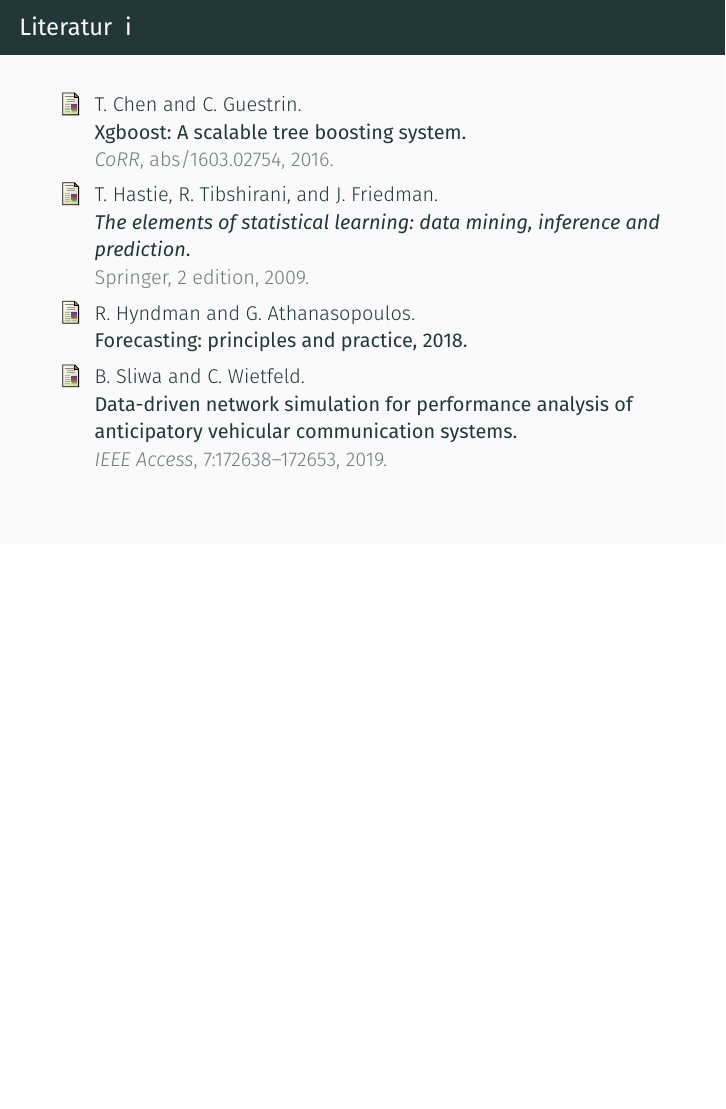
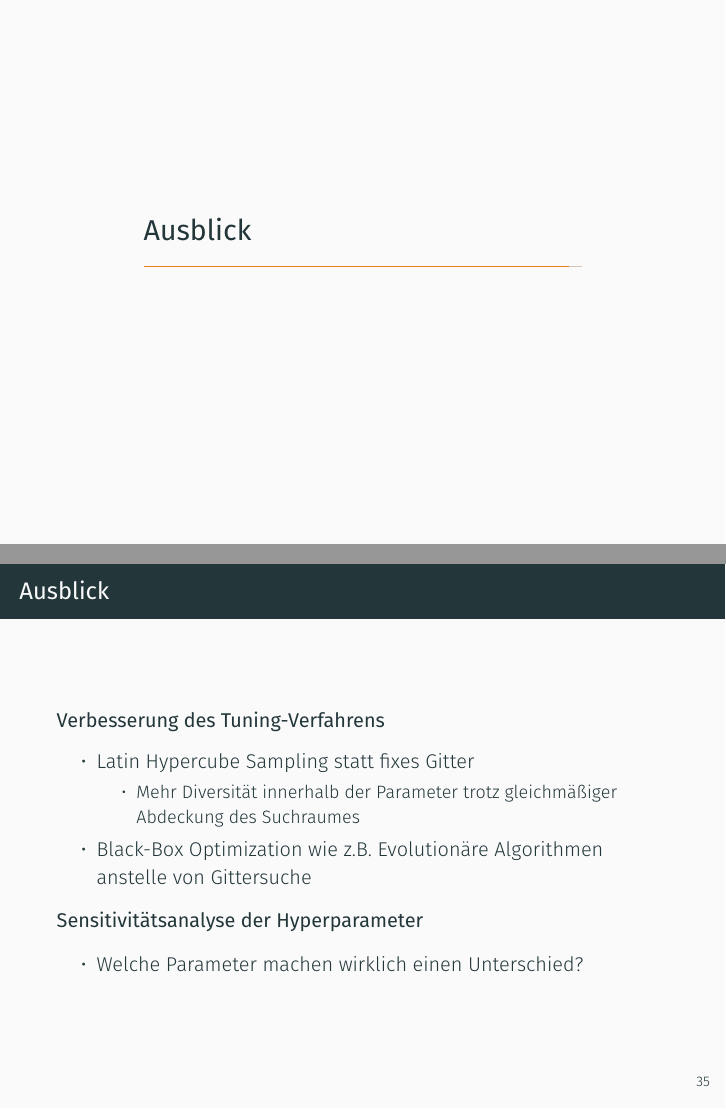
Before and after one commit to chr-peters/fallstudien_2_projekt_1, LaTeX slides (presentation/presentation.tex): page 40 of 43 before the commit and pages 40 and 41 of 45 after it, the two joined at a grey line, the shorter picture padded with empty space. Compiled offline with XeLaTeX.

Commit message:
ausblick

```diff
--- a/presentation/presentation.tex
+++ b/presentation/presentation.tex
@@ -50,6 +50,24 @@
 
 \input{abschnitte/DatentransformationTaskII}
 
+\section{Ausblick}
+
+\subsection*{}
+
+\begin{frame}{Ausblick}
+    \textbf{Verbesserung des Tuning-Verfahrens}
+    \begin{itemize}
+        \item Latin Hypercube Sampling statt fixes Gitter
+        \begin{itemize}
+            \item Mehr Diversit\"at innerhalb der Parameter trotz gleichm\"a{\ss}iger Abdeckung des Suchraumes
+        \end{itemize}
+        \item Black-Box Optimization wie z.B. Evolution\"are Algorithmen anstelle von Gittersuche
+    \end{itemize}
+    \textbf{Sensitivit\"atsanalyse der Hyperparameter}
+    \begin{itemize}
+        \item Welche Parameter machen wirklich einen Unterschied?
+    \end{itemize}
+\end{frame}
 
 
 %\begin{frame}[standout]
```
Also changed, not shown: presentation/presentation.pdf.
